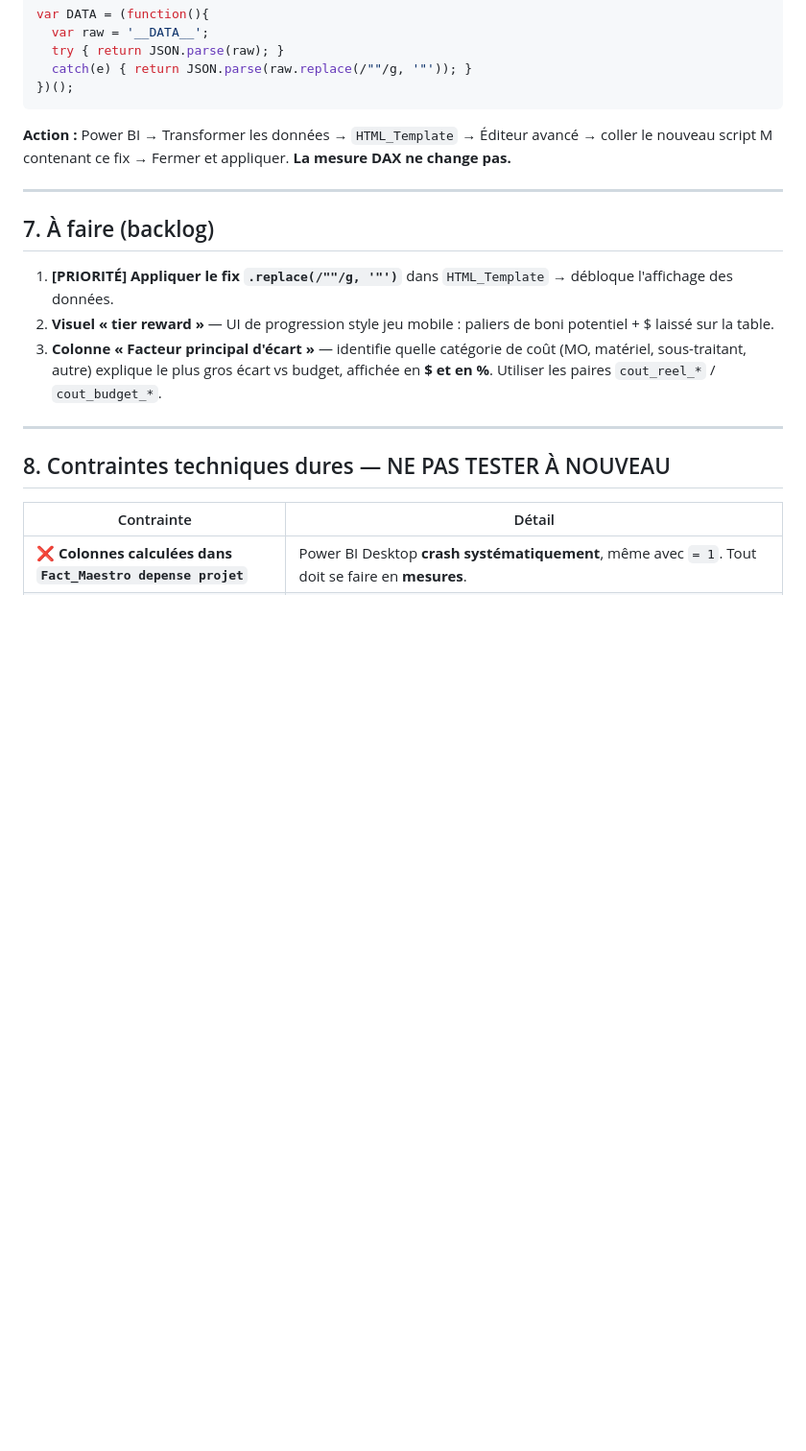
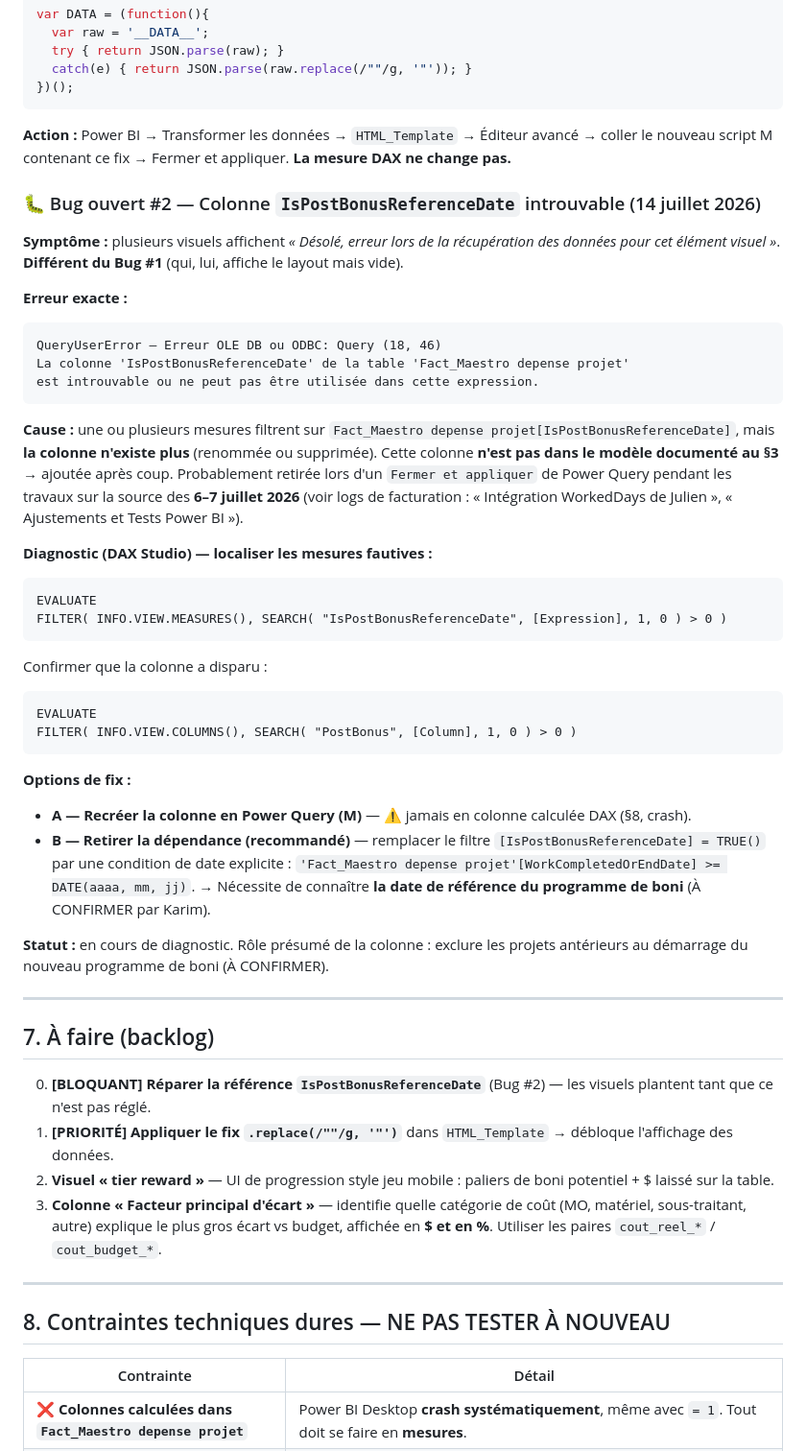
Before and after one commit to kchaouche17/billing-app, a Markdown page: bisson-expert/surintendants-bonus/README.md, the part around the change. Shown at 96% size. Drawn GitHub-style; blank space fills up the shorter version.

Commit message:
Log Bug #2: colonne IsPostBonusReferenceDate introuvable (erreur QueryUserError)
Co-Authored-By: Claude Opus 4.8 <noreply@anthropic.com>
Claude-Session: https://claude.ai/code/session_01D2UQ8QaPQjwrZ8Vzg6DoPw

````diff
--- a/bisson-expert/surintendants-bonus/README.md
+++ b/bisson-expert/surintendants-bonus/README.md
@@ -297,10 +297,52 @@ var DATA = (function(){
 coller le nouveau script M contenant ce fix → Fermer et appliquer.
 **La mesure DAX ne change pas.**
 
+### 🐛 Bug ouvert #2 — Colonne `IsPostBonusReferenceDate` introuvable (14 juillet 2026)
+
+**Symptôme :** plusieurs visuels affichent *« Désolé, erreur lors de la récupération
+des données pour cet élément visuel »*. **Différent du Bug #1** (qui, lui, affiche le
+layout mais vide).
+
+**Erreur exacte :**
+```
+QueryUserError — Erreur OLE DB ou ODBC: Query (18, 46)
+La colonne 'IsPostBonusReferenceDate' de la table 'Fact_Maestro depense projet'
+est introuvable ou ne peut pas être utilisée dans cette expression.
+```
+
+**Cause :** une ou plusieurs mesures filtrent sur `Fact_Maestro depense projet[IsPostBonusReferenceDate]`,
+mais **la colonne n'existe plus** (renommée ou supprimée). Cette colonne **n'est pas
+dans le modèle documenté au §3** → ajoutée après coup. Probablement retirée lors d'un
+`Fermer et appliquer` de Power Query pendant les travaux sur la source des **6–7 juillet 2026**
+(voir logs de facturation : « Intégration WorkedDays de Julien », « Ajustements et Tests Power BI »).
+
+**Diagnostic (DAX Studio) — localiser les mesures fautives :**
+```dax
+EVALUATE
+FILTER( INFO.VIEW.MEASURES(), SEARCH( "IsPostBonusReferenceDate", [Expression], 1, 0 ) > 0 )
+```
+Confirmer que la colonne a disparu :
+```dax
+EVALUATE
+FILTER( INFO.VIEW.COLUMNS(), SEARCH( "PostBonus", [Column], 1, 0 ) > 0 )
+```
+
+**Options de fix :**
+- **A — Recréer la colonne en Power Query (M)** — ⚠️ jamais en colonne calculée DAX (§8, crash).
+- **B — Retirer la dépendance (recommandé)** — remplacer le filtre
+  `[IsPostBonusReferenceDate] = TRUE()` par une condition de date explicite :
+  `'Fact_Maestro depense projet'[WorkCompletedOrEndDate] >= DATE(aaaa, mm, jj)`.
+  → Nécessite de connaître **la date de référence du programme de boni** (À CONFIRMER par Karim).
+
+**Statut :** en cours de diagnostic. Rôle présumé de la colonne : exclure les projets
+antérieurs au démarrage du nouveau programme de boni (À CONFIRMER).
+
 ---
 
 ## 7. À faire (backlog)
 
+0. **[BLOQUANT] Réparer la référence `IsPostBonusReferenceDate`** (Bug #2) —
+   les visuels plantent tant que ce n'est pas réglé.
 1. **[PRIORITÉ] Appliquer le fix `.replace(/""/g, '"')`** dans `HTML_Template` →
    débloque l'affichage des données.
 2. **Visuel « tier reward »** — UI de progression style jeu mobile : paliers de boni
````
